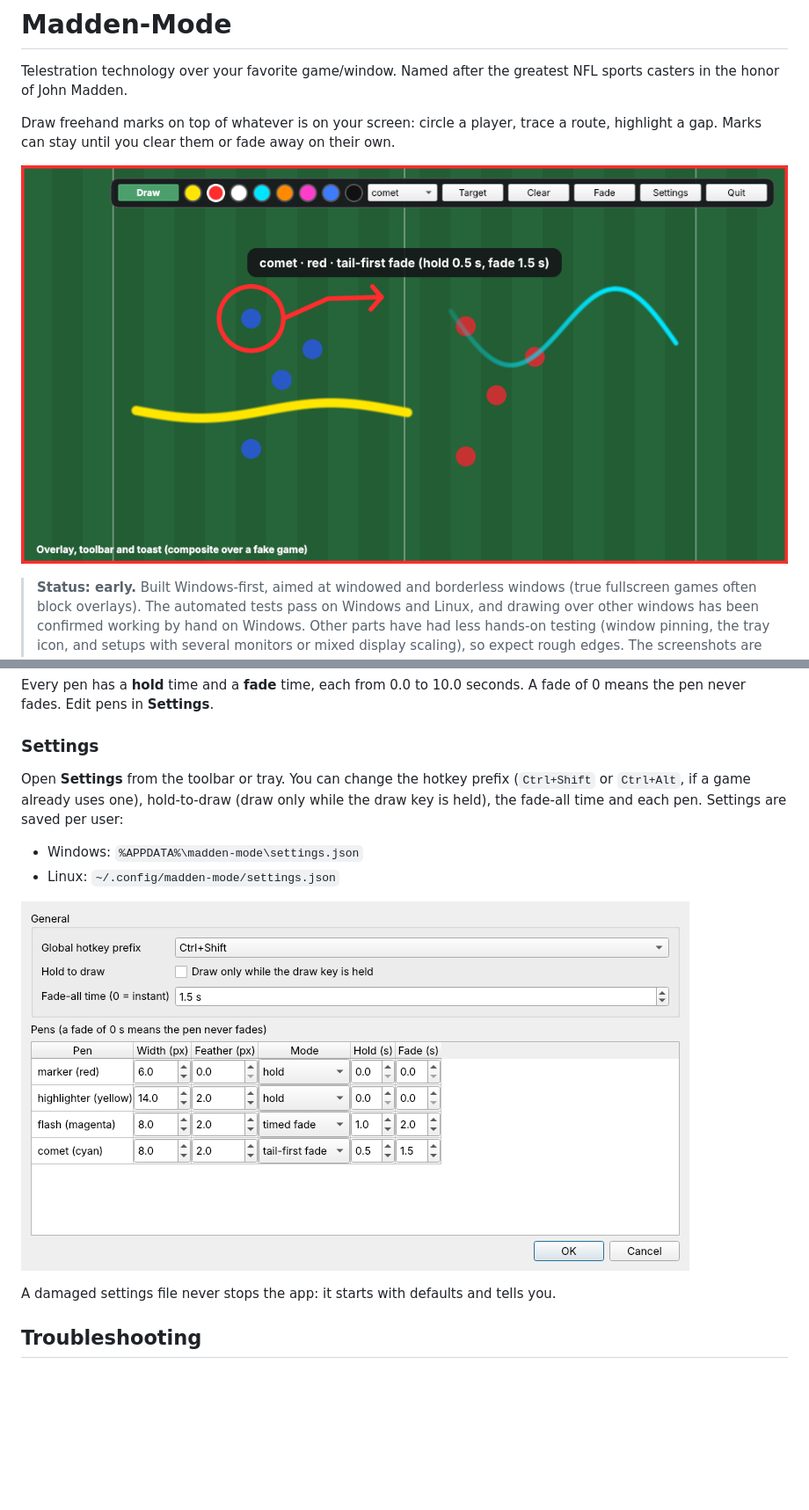
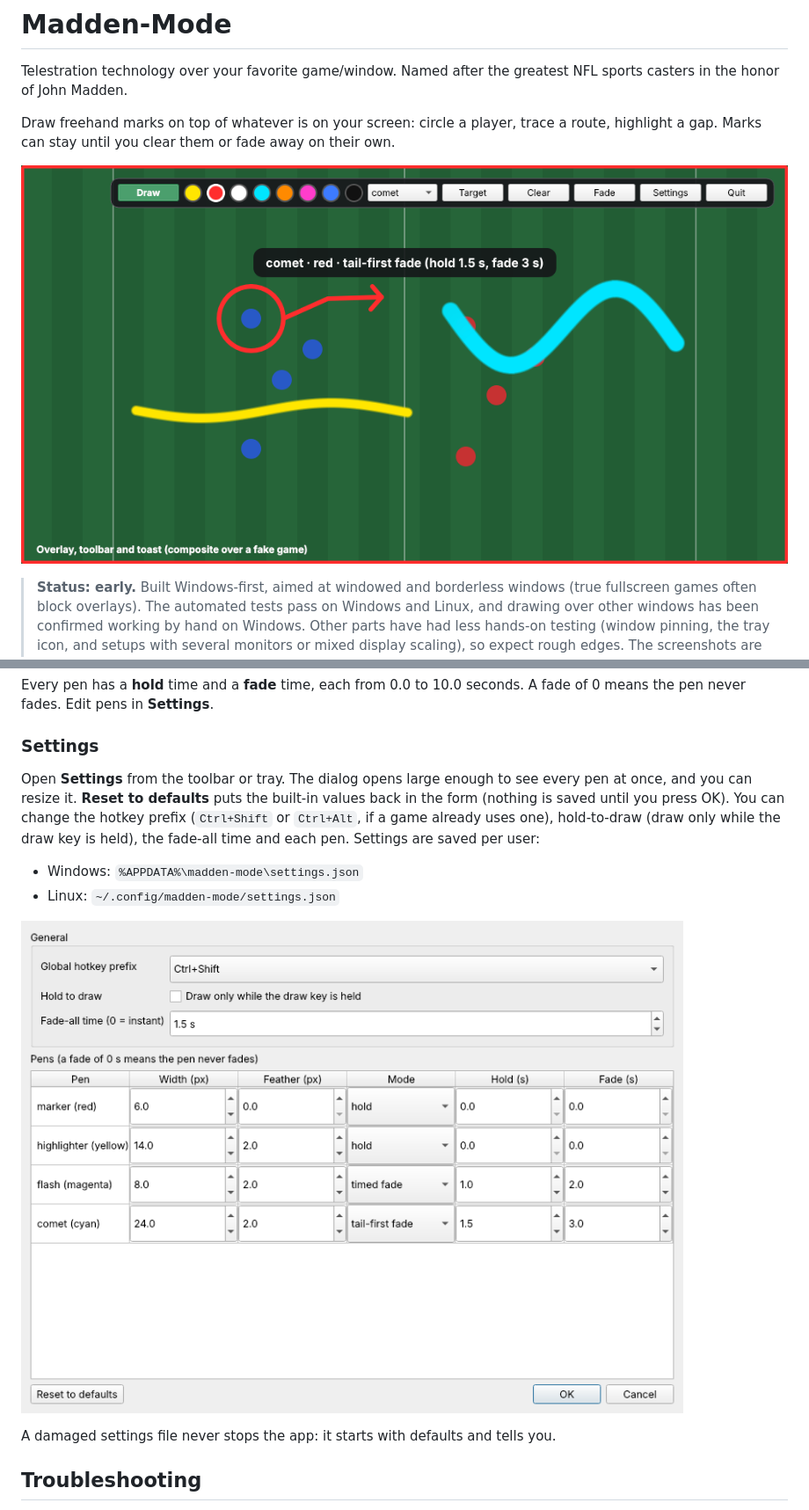
Before and after one commit to vibecoder-1z3r0/Madden-Mode, a Markdown page: README.md, 2 parts joined by grey strips. Shown at 88% size. GitHub-like rendering; pictures changed too: docs/screenshots/overlay.png, docs/screenshots/settings.png; blank space fills up the shorter version.

```diff
--- a/README.md
+++ b/README.md
@@ -91,7 +91,7 @@ Every pen has a **hold** time and a **fade** time, each from 0.0 to 10.0 seconds
 
 ### Settings
 
-Open **Settings** from the toolbar or tray. You can change the hotkey prefix (`Ctrl+Shift` or `Ctrl+Alt`, if a game already uses one), hold-to-draw (draw only while the draw key is held), the fade-all time and each pen. Settings are saved per user:
+Open **Settings** from the toolbar or tray. The dialog opens large enough to see every pen at once, and you can resize it. **Reset to defaults** puts the built-in values back in the form (nothing is saved until you press OK). You can change the hotkey prefix (`Ctrl+Shift` or `Ctrl+Alt`, if a game already uses one), hold-to-draw (draw only while the draw key is held), the fade-all time and each pen. Settings are saved per user:
 
 - Windows: `%APPDATA%\madden-mode\settings.json`
 - Linux: `~/.config/madden-mode/settings.json`
```
Also changed, not shown: other parts of README.md (+1 -1 lines), SESSION_LOG.md (+9 -8 lines), 1 other file.
